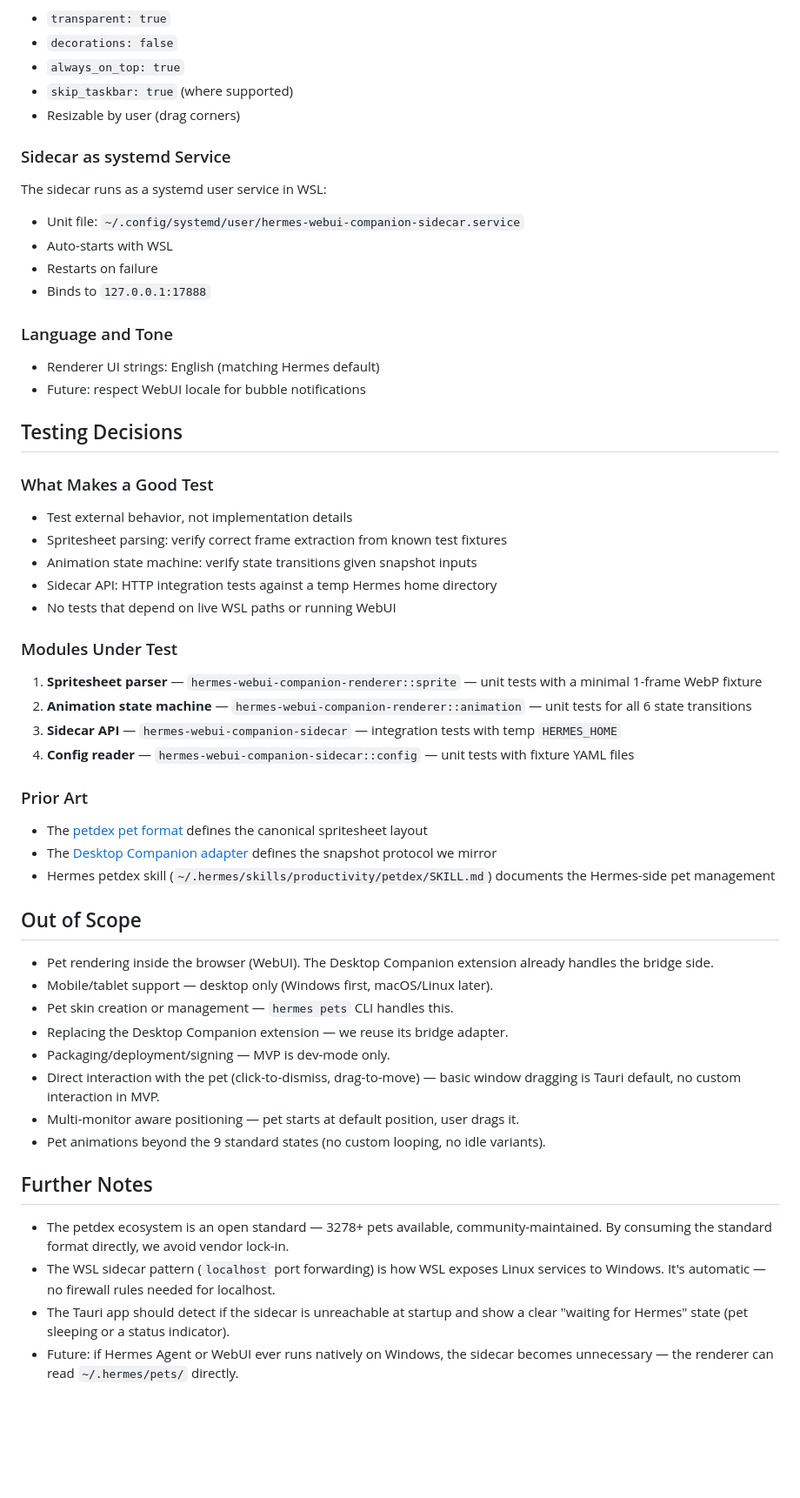
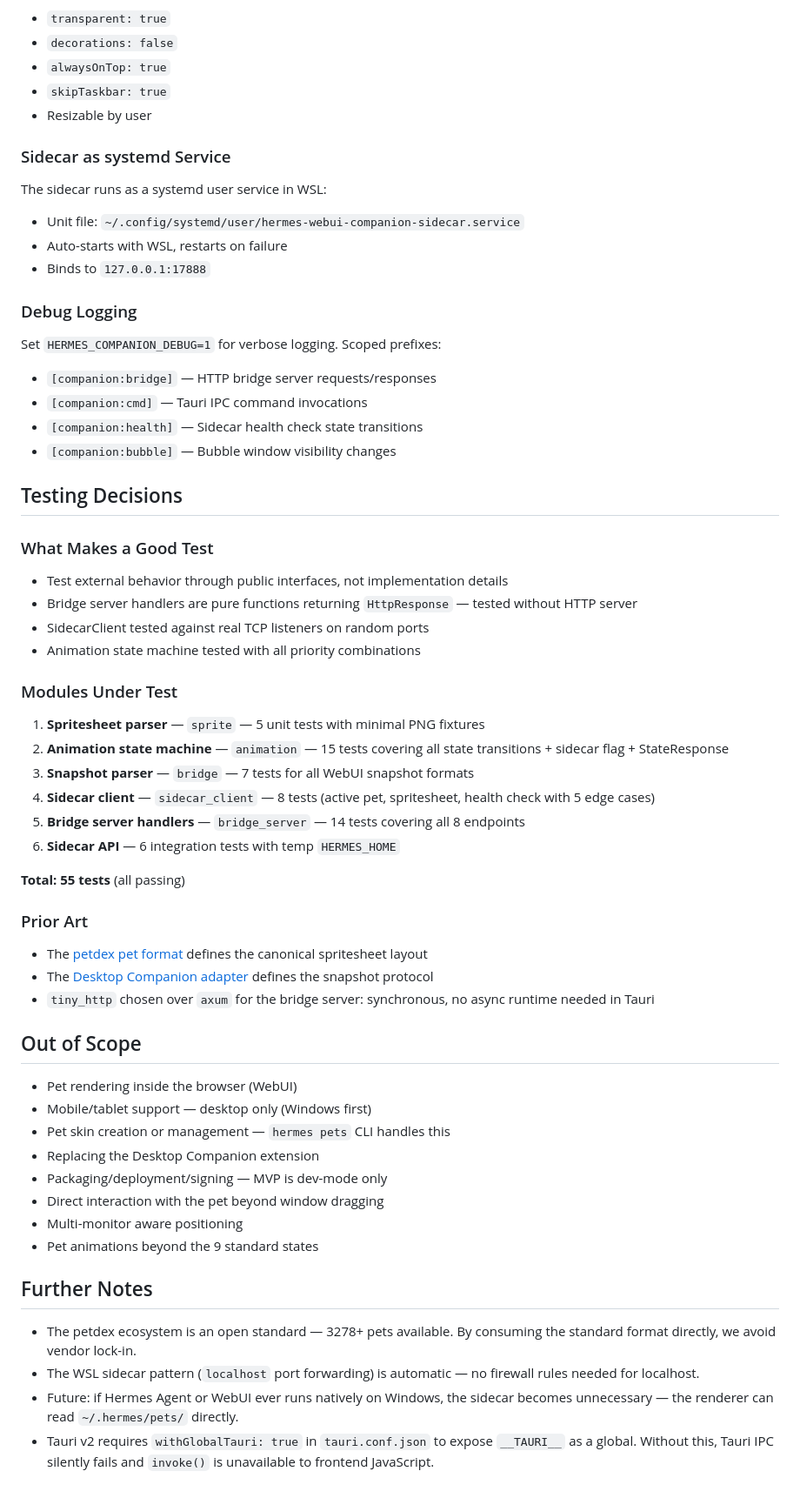
Before and after one commit to latipun7/hermes-webui-companion, a Markdown page: docs/prd.md, the part around one of its changes. Shown at 87% size. Drawn GitHub-style; blank space fills up the shorter version.

```diff
--- a/docs/prd.md
+++ b/docs/prd.md
@@ -154,59 +181,66 @@ Window properties via Tauri:
 - `transparent: true`
 - `decorations: false`
-- `always_on_top: true`
-- `skip_taskbar: true` (where supported)
-- Resizable by user (drag corners)
+- `alwaysOnTop: true`
+- `skipTaskbar: true`
+- Resizable by user
 
 ### Sidecar as systemd Service
 
 The sidecar runs as a systemd user service in WSL:
+
 - Unit file: `~/.config/systemd/user/hermes-webui-companion-sidecar.service`
-- Auto-starts with WSL
-- Restarts on failure
+- Auto-starts with WSL, restarts on failure
 - Binds to `127.0.0.1:17888`
 
-### Language and Tone
+### Debug Logging
 
-- Renderer UI strings: English (matching Hermes default)
-- Future: respect WebUI locale for bubble notifications
+Set `HERMES_COMPANION_DEBUG=1` for verbose logging. Scoped prefixes:
+
+- `[companion:bridge]` — HTTP bridge server requests/responses
+- `[companion:cmd]` — Tauri IPC command invocations
+- `[companion:health]` — Sidecar health check state transitions
+- `[companion:bubble]` — Bubble window visibility changes
 
 ## Testing Decisions
 
 ### What Makes a Good Test
 
-- Test external behavior, not implementation details
-- Spritesheet parsing: verify correct frame extraction from known test fixtures
-- Animation state machine: verify state transitions given snapshot inputs
-- Sidecar API: HTTP integration tests against a temp Hermes home directory
-- No tests that depend on live WSL paths or running WebUI
+- Test external behavior through public interfaces, not implementation details
+- Bridge server handlers are pure functions returning `HttpResponse` — tested without HTTP server
+- SidecarClient tested against real TCP listeners on random ports
+- Animation state machine tested with all priority combinations
 
 ### Modules Under Test
 
-1. **Spritesheet parser** — `hermes-webui-companion-renderer::sprite` — unit tests with a minimal 1-frame WebP fixture
-2. **Animation state machine** — `hermes-webui-companion-renderer::animation` — unit tests for all 6 state transitions
-3. **Sidecar API** — `hermes-webui-companion-sidecar` — integration tests with temp `HERMES_HOME`
-4. **Config reader** — `hermes-webui-companion-sidecar::config` — unit tests with fixture YAML files
+1. **Spritesheet parser** — `sprite` — 5 unit tests with minimal PNG fixtures
+2. **Animation state machine** — `animation` — 15 tests covering all state transitions + sidecar flag + StateResponse
+3. **Snapshot parser** — `bridge` — 7 tests for all WebUI snapshot formats
+4. **Sidecar client** — `sidecar_client` — 8 tests (active pet, spritesheet, health check with 5 edge cases)
+5. **Bridge server handlers** — `bridge_server` — 14 tests covering all 8 endpoints
+6. **Sidecar API** — 6 integration tests with temp `HERMES_HOME`
+
+**Total: 55 tests** (all passing)
 
 ### Prior Art
 
 - The [petdex pet format](https://github.com/crafter-station/petdex) defines the canonical spritesheet layout
-- The [Desktop Companion adapter](https://github.com/hermes-webui/hermes-webui-extensions/blob/main/extensions/desktop-companion/assets/companion-adapter.js) defines the snapshot protocol we mirror
-- Hermes petdex skill (`~/.hermes/skills/productivity/petdex/SKILL.md`) documents the Hermes-side pet management
+- The [Desktop Companion adapter](https://github.com/hermes-webui/hermes-webui-extensions/blob/main/extensions/desktop-companion/assets/companion-adapter.js) defines the snapshot protocol
+- `tiny_http` chosen over `axum` for the bridge server: synchronous, no async runtime needed in Tauri
 
 ## Out of Scope
 
-- Pet rendering inside the browser (WebUI). The Desktop Companion extension already handles the bridge side.
-- Mobile/tablet support — desktop only (Windows first, macOS/Linux later).
-- Pet skin creation or management — `hermes pets` CLI handles this.
-- Replacing the Desktop Companion extension — we reuse its bridge adapter.
-- Packaging/deployment/signing — MVP is dev-mode only.
-- Direct interaction with the pet (click-to-dismiss, drag-to-move) — basic window dragging is Tauri default, no custom interaction in MVP.
-- Multi-monitor aware positioning — pet starts at default position, user drags it.
-- Pet animations beyond the 9 standard states (no custom looping, no idle variants).
+- Pet rendering inside the browser (WebUI)
+- Mobile/tablet support — desktop only (Windows first)
+- Pet skin creation or management — `hermes pets` CLI handles this
+- Replacing the Desktop Companion extension
+- Packaging/deployment/signing — MVP is dev-mode only
+- Direct interaction with the pet beyond window dragging
+- Multi-monitor aware positioning
+- Pet animations beyond the 9 standard states
 
 ## Further Notes
 
-- The petdex ecosystem is an open standard — 3278+ pets available, community-maintained. By consuming the standard format directly, we avoid vendor lock-in.
-- The WSL sidecar pattern (`localhost` port forwarding) is how WSL exposes Linux services to Windows. It's automatic — no firewall rules needed for localhost.
-- The Tauri app should detect if the sidecar is unreachable at startup and show a clear "waiting for Hermes" state (pet sleeping or a status indicator).
+- The petdex ecosystem is an open standard — 3278+ pets available. By consuming the standard format directly, we avoid vendor lock-in.
+- The WSL sidecar pattern (`localhost` port forwarding) is automatic — no firewall rules needed for localhost.
 - Future: if Hermes Agent or WebUI ever runs natively on Windows, the sidecar becomes unnecessary — the renderer can read `~/.hermes/pets/` directly.
+- Tauri v2 requires `withGlobalTauri: true` in `tauri.conf.json` to expose `__TAURI__` as a global. Without this, Tauri IPC silently fails and `invoke()` is unavailable to frontend JavaScript.
```
Also changed, not shown: other parts of docs/prd.md (+97 -70 lines), agents.md (+67 -34 lines).
